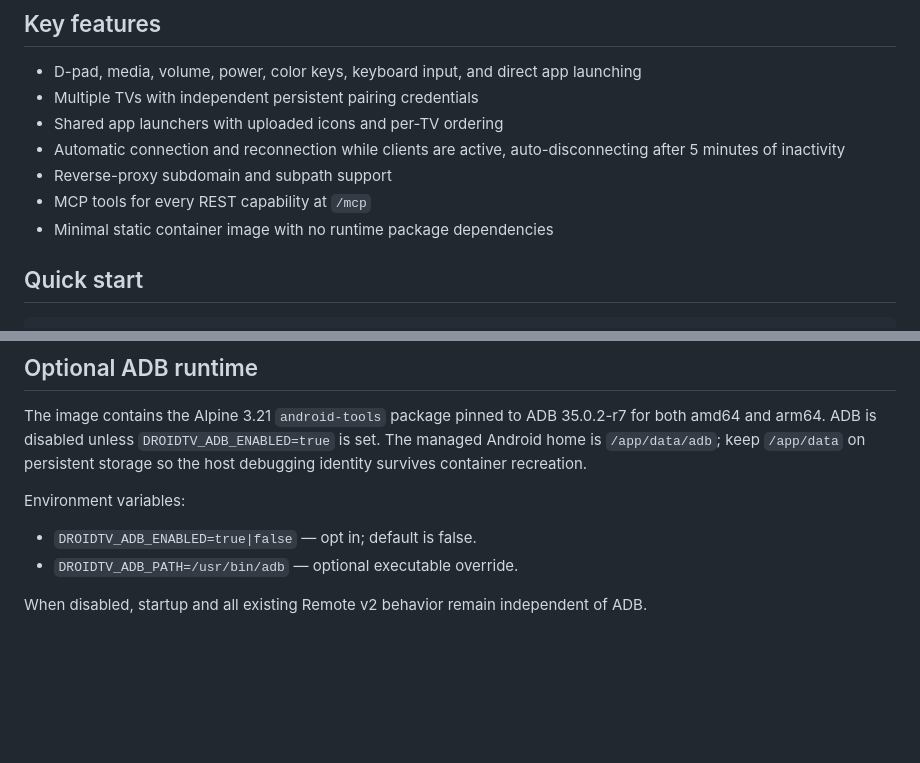
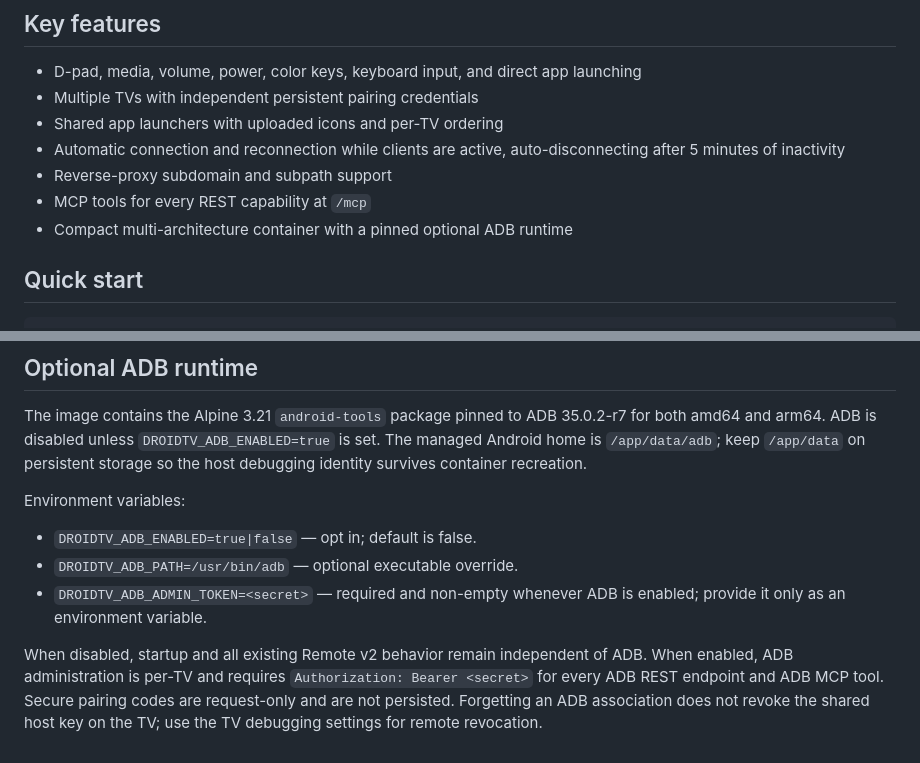
Before and after one commit to vm75/droidtv-remote, a Markdown page: DOCKERHUB.md, 2 parts joined by grey strips. GitHub-like rendering; blank space fills up the shorter version.

Commit message:
Document ADB administrator token

```diff
--- a/DOCKERHUB.md
+++ b/DOCKERHUB.md
@@ -25,7 +25,7 @@
 - Automatic connection and reconnection while clients are active, auto-disconnecting after 5 minutes of inactivity
 - Reverse-proxy subdomain and subpath support
 - MCP tools for every REST capability at `/mcp`
-- Minimal static container image with no runtime package dependencies
+- Compact multi-architecture container with a pinned optional ADB runtime
 
 ## Quick start
 
@@ -94,5 +94,6 @@ Environment variables:
 
 - `DROIDTV_ADB_ENABLED=true|false` — opt in; default is false.
 - `DROIDTV_ADB_PATH=/usr/bin/adb` — optional executable override.
+- `DROIDTV_ADB_ADMIN_TOKEN=<secret>` — required and non-empty whenever ADB is enabled; provide it only as an environment variable.
 
-When disabled, startup and all existing Remote v2 behavior remain independent of ADB.
+When disabled, startup and all existing Remote v2 behavior remain independent of ADB. When enabled, ADB administration is per-TV and requires `Authorization: Bearer <secret>` for every ADB REST endpoint and ADB MCP tool. Secure pairing codes are request-only and are not persisted. Forgetting an ADB association does not revoke the shared host key on the TV; use the TV debugging settings for remote revocation.
```
